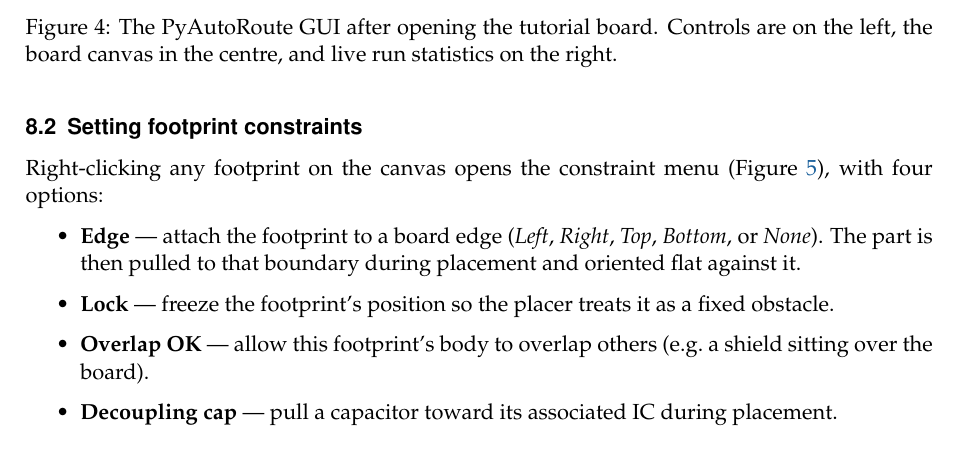
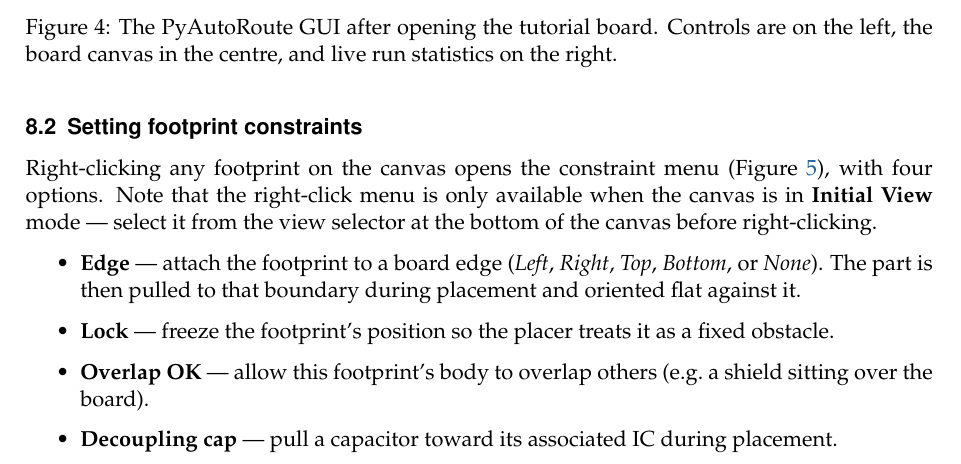
Before and after one commit to dqmcdonald/PyAutoRoute, a LaTeX document (tutorial/tutorial.tex): part of page 8 of 16, cut so that both start at the same text. Compiled offline with pdfLaTeX.

Commit message:
docs(tutorial): note that right-click menu requires Initial View mode
Co-Authored-By: Claude Sonnet 4.6 <noreply@anthropic.com>

```diff
--- a/tutorial/tutorial.tex
+++ b/tutorial/tutorial.tex
@@ -402,7 +402,10 @@
 \subsection{Setting footprint constraints}
 
 Right-clicking any footprint on the canvas opens the constraint menu
-(Figure~\ref{fig:gui-constraints}), with four options:
+(Figure~\ref{fig:gui-constraints}), with four options.
+Note that the right-click menu is only available when the canvas is in
+\textbf{Initial View} mode --- select it from the view selector at the
+bottom of the canvas before right-clicking.
 
 \begin{itemize}
     \item \textbf{Edge} --- attach the footprint to a board edge
```
Also changed, not shown: tutorial/tutorial.pdf.
